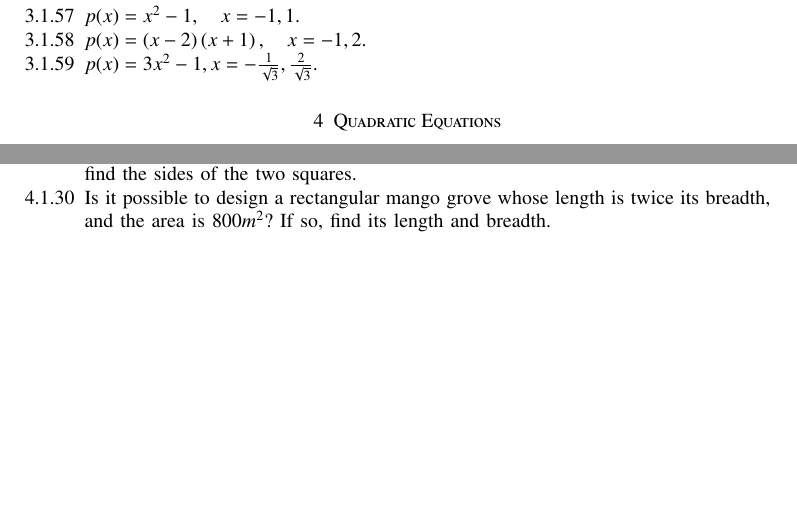
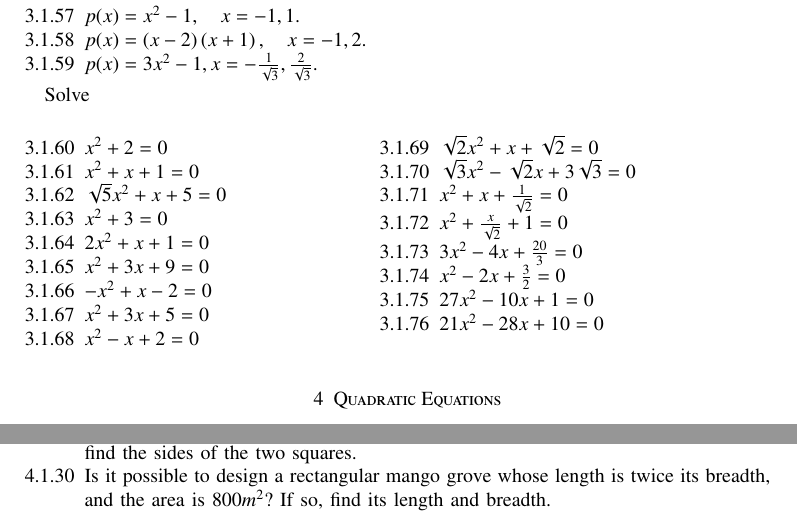
Before and after one commit to gadepall/algebra, a LaTeX paper (main.tex, which reads ncert/roots.tex): two parts of pages 7 and 8 of 9 before the commit and two parts of pages 7 and 9 of 9 after it, joined at a grey line, cut so that both start at the same text, the shorter picture padded with empty space. Compiled offline with pdfLaTeX.

Commit message:
quadratic complex roots done.  complex algebra now.

```diff
--- a/ncert/roots.tex
+++ b/ncert/roots.tex
@@ -74,3 +74,25 @@ Verify whether the following are zeroes of the polynomial, indicated against the
 	\item $p(x) = \brak{x-2}\brak{x+1}, \quad x=-1, 2$.
 	\item $p(x) = 3x^2-1, x=-\frac{1}{\sqrt{3}},\frac{2}{\sqrt{3}}$.
 \end{enumerate}
+Solve
+\begin{enumerate}[label=\thesubsection.\arabic*, ref=\thesubsection.\theenumi,resume*]
+	\begin{multicols}{2}
+	\item $x^2+2=0$
+	\item $x^2+x+1=0$
+	\item $\sqrt{5}x^2+x+5=0$
+	\item $x^2+3=0$
+	\item $2x^2+x+1=0$
+	\item $x^2+3x+9=0$
+	\item $-x^2+x-2=0$
+	\item $x^2+3x+5=0$
+	\item $x^2-x+2=0$
+	\item $\sqrt{2}x^2+x+\sqrt{2}=0$
+	\item $\sqrt{3}x^2-\sqrt{2}x+3\sqrt{3}=0$
+	\item $x^2+x+\frac{1}{\sqrt{2}}=0$
+	\item $x^2+\frac{x}{\sqrt{2}}+1=0$
+	\item $3x^2-4x+\frac{20}{3}=0$
+	\item $x^2-2x+\frac{3}{2}=0$
+	\item $27x^2-10x+1=0$
+	\item $21x^2-28x+10=0$
+	\end{multicols}
+\end{enumerate}
```
Also changed, not shown: main.pdf, 1 other file.
